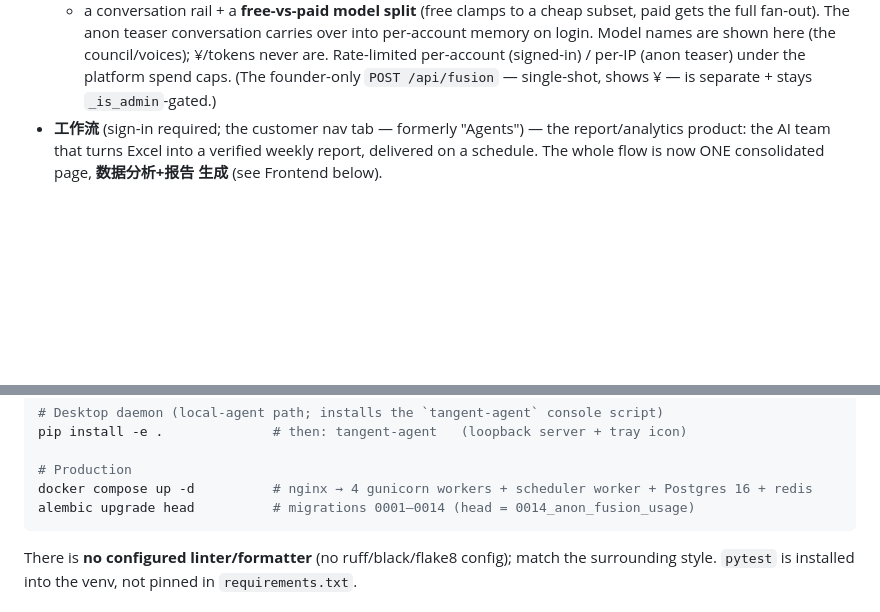
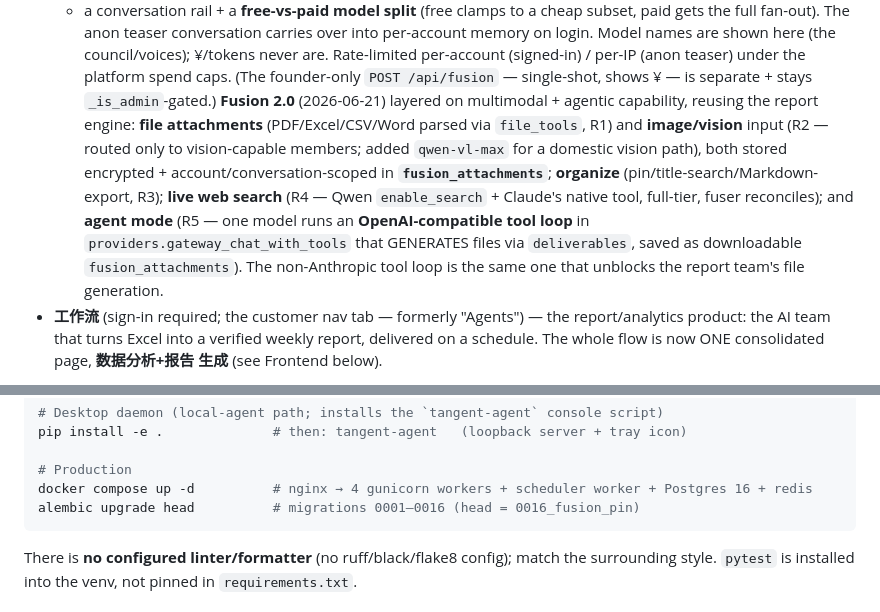
Before and after one commit to thcgogogo/AI_Cross_Border_Commerce_Company, a Markdown page: CLAUDE.md, 2 parts joined by grey strips. Drawn GitHub-style; blank space fills up the shorter version.

````diff
--- a/CLAUDE.md
+++ b/CLAUDE.md
@@ -20,6 +20,15 @@ customer never writes a prompt, never picks a model, never sees a token. There a
   login. Model names are shown here (the council/voices); ¥/tokens never are. Rate-limited
   per-account (signed-in) / per-IP (anon teaser) under the platform spend caps. (The
   founder-only `POST /api/fusion` — single-shot, shows ¥ — is separate + stays `_is_admin`-gated.)
+  **Fusion 2.0** (2026-06-21) layered on multimodal + agentic capability, reusing the report
+  engine: **file attachments** (PDF/Excel/CSV/Word parsed via `file_tools`, R1) and **image/vision**
+  input (R2 — routed only to vision-capable members; added `qwen-vl-max` for a domestic vision
+  path), both stored encrypted + account/conversation-scoped in **`fusion_attachments`**;
+  **organize** (pin/title-search/Markdown-export, R3); **live web search** (R4 — Qwen
+  `enable_search` + Claude's native tool, full-tier, fuser reconciles); and **agent mode** (R5 —
+  one model runs an **OpenAI-compatible tool loop** in `providers.gateway_chat_with_tools` that
+  GENERATES files via `deliverables`, saved as downloadable `fusion_attachments`). The non-Anthropic
+  tool loop is the same one that unblocks the report team's file generation.
 - **工作流** (sign-in required; the customer nav tab — formerly "Agents") — the
   report/analytics product: the AI team that turns Excel into a verified weekly report,
   delivered on a schedule. The whole flow is now ONE consolidated page, **数据分析+报告
@@ -55,7 +64,7 @@ pip install -e .              # then: tangent-agent   (loopback server + tray ic
 
 # Production
 docker compose up -d          # nginx → 4 gunicorn workers + scheduler worker + Postgres 16 + redis
-alembic upgrade head          # migrations 0001–0014 (head = 0014_anon_fusion_usage)
+alembic upgrade head          # migrations 0001–0016 (head = 0016_fusion_pin)
 ```
 
 There is **no configured linter/formatter** (no ruff/black/flake8 config); match the
````
Also changed, not shown: CHANGELOG.md (+10 -0 lines), README.md (+7 -0 lines).
